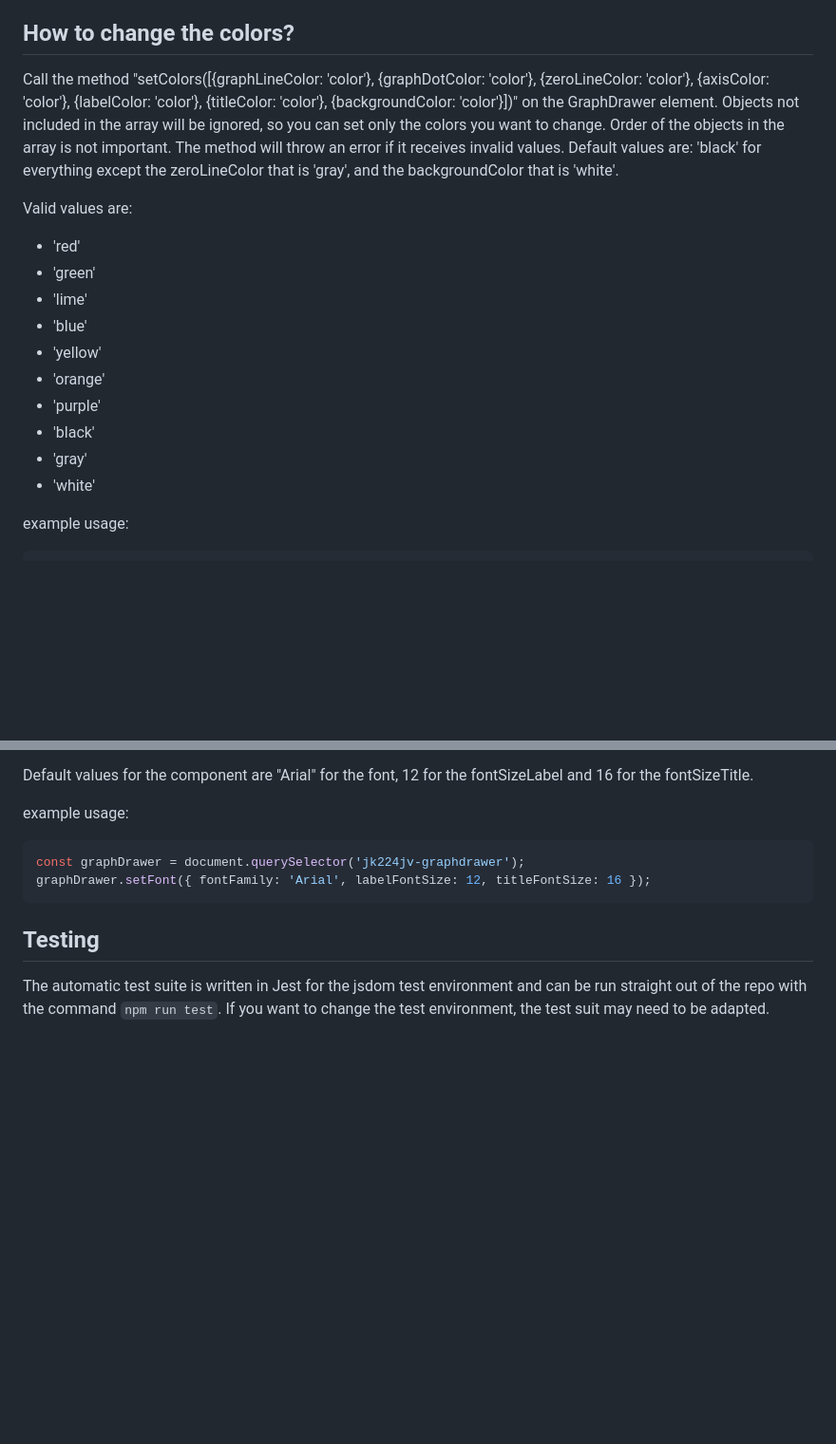
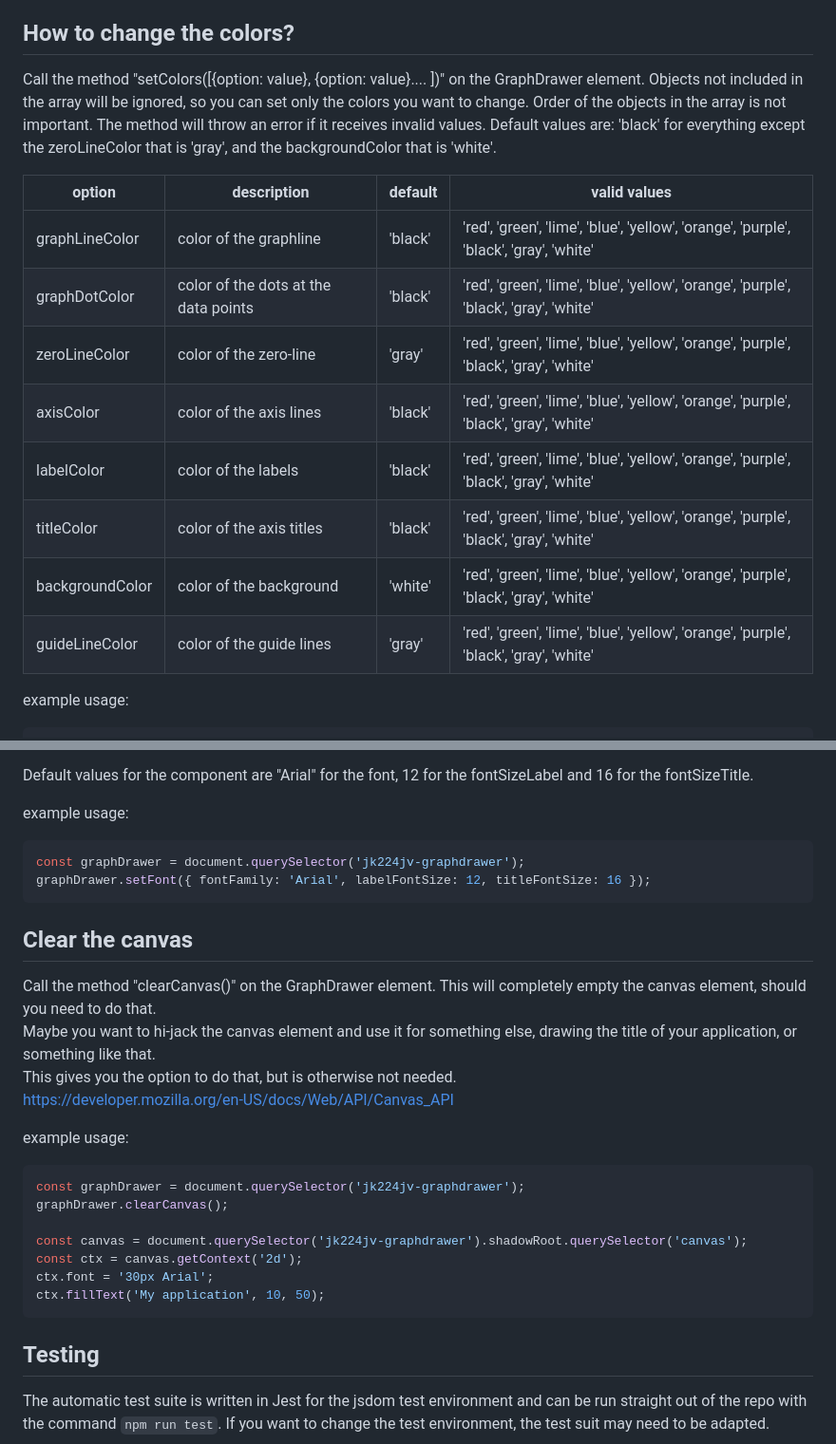
Before and after one commit to kodsmed/graphdrawer, a Markdown page: components/graphdrawer/README.MD, 2 parts joined by grey strips. Shown at 95% size. Rendered like a GitHub page; blank space fills up the shorter version.

Commit message:
update setColors and cleraCanvas sections

````diff
--- a/components/graphdrawer/README.MD
+++ b/components/graphdrawer/README.MD
@@ -62,24 +62,22 @@ see the projects root-folder index.html and index.js files for a more complete e
 
 ## How to change the colors?
 
-Call the method "setColors([{graphLineColor: 'color'}, {graphDotColor: 'color'}, {zeroLineColor: 'color'}, {axisColor: 'color'}, {labelColor: 'color'}, {titleColor: 'color'}, {backgroundColor: 'color'}])" on the GraphDrawer element.
+Call the method "setColors([{option: value}, {option: value}.... ])" on the GraphDrawer element.
 Objects not included in the array will be ignored, so you can set only the colors you want to change.
 Order of the objects in the array is not important.
 The method will throw an error if it receives invalid values.
 Default values are: 'black' for everything except the zeroLineColor that is 'gray', and the backgroundColor that is 'white'.
 
-Valid values are:
-
-* 'red'
-* 'green'
-* 'lime'
-* 'blue'
-* 'yellow'
-* 'orange'
-* 'purple'
-* 'black'
-* 'gray'
-* 'white'
+| option          | description  | default | valid values |
+| --------------- | ------------ | ------- | ------------ |
+| graphLineColor  | color of the graphline | 'black' | 'red', 'green', 'lime', 'blue', 'yellow', 'orange', 'purple', 'black', 'gray', 'white' |
+| graphDotColor   | color of the dots at the data points | 'black' | 'red', 'green', 'lime', 'blue', 'yellow', 'orange', 'purple', 'black', 'gray', 'white' |
+| zeroLineColor   | color of the zero-line | 'gray' | 'red', 'green', 'lime', 'blue', 'yellow', 'orange', 'purple', 'black', 'gray', 'white' |
+| axisColor       | color of the axis lines | 'black' | 'red', 'green', 'lime', 'blue', 'yellow', 'orange', 'purple', 'black', 'gray', 'white' |
+| labelColor      | color of the labels | 'black' | 'red', 'green', 'lime', 'blue', 'yellow', 'orange', 'purple', 'black', 'gray', 'white' |
+| titleColor      | color of the axis titles | 'black' | 'red', 'green', 'lime', 'blue', 'yellow', 'orange', 'purple', 'black', 'gray', 'white' |
+| backgroundColor | color of the background | 'white' | 'red', 'green', 'lime', 'blue', 'yellow', 'orange', 'purple', 'black', 'gray', 'white' |
+| guideLineColor  | color of the guide lines | 'gray' | 'red', 'green', 'lime', 'blue', 'yellow', 'orange', 'purple', 'black', 'gray', 'white' |
 
 example usage:
 
@@ -144,6 +142,25 @@ const graphDrawer = document.querySelector('jk224jv-graphdrawer');
 graphDrawer.setFont({ fontFamily: 'Arial', labelFontSize: 12, titleFontSize: 16 });
 ```
 
+## Clear the canvas
+
+Call the method "clearCanvas()" on the GraphDrawer element. This will completely empty the canvas element, should you need to do that.
+Maybe you want to hi-jack the canvas element and use it for something else, drawing the title of your application, or something like that.
+This gives you the option to do that, but is otherwise not needed.
+[https://developer.mozilla.org/en-US/docs/Web/API/Canvas_API](https://developer.mozilla.org/en-US/docs/Web/API/Canvas_API)
+
+example usage:
+
+```javascript
+const graphDrawer = document.querySelector('jk224jv-graphdrawer');
+graphDrawer.clearCanvas();
+
+const canvas = document.querySelector('jk224jv-graphdrawer').shadowRoot.querySelector('canvas');
+const ctx = canvas.getContext('2d');
+ctx.font = '30px Arial';
+ctx.fillText('My application', 10, 50);
+```
+
 ## Testing
 
 The automatic test suite is written in Jest for the jsdom test environment and can be run straight out of the repo with the command `npm run test`.
````
